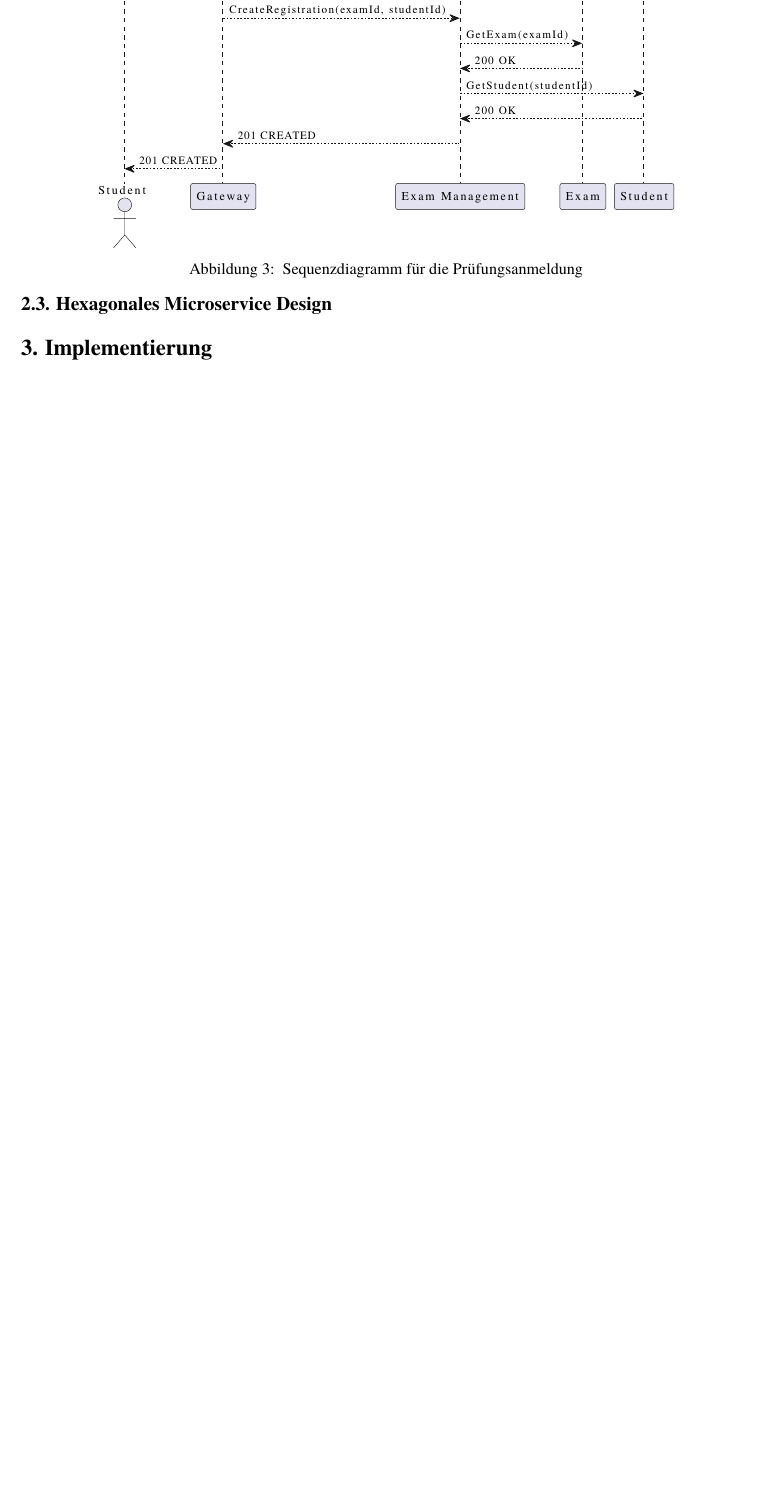
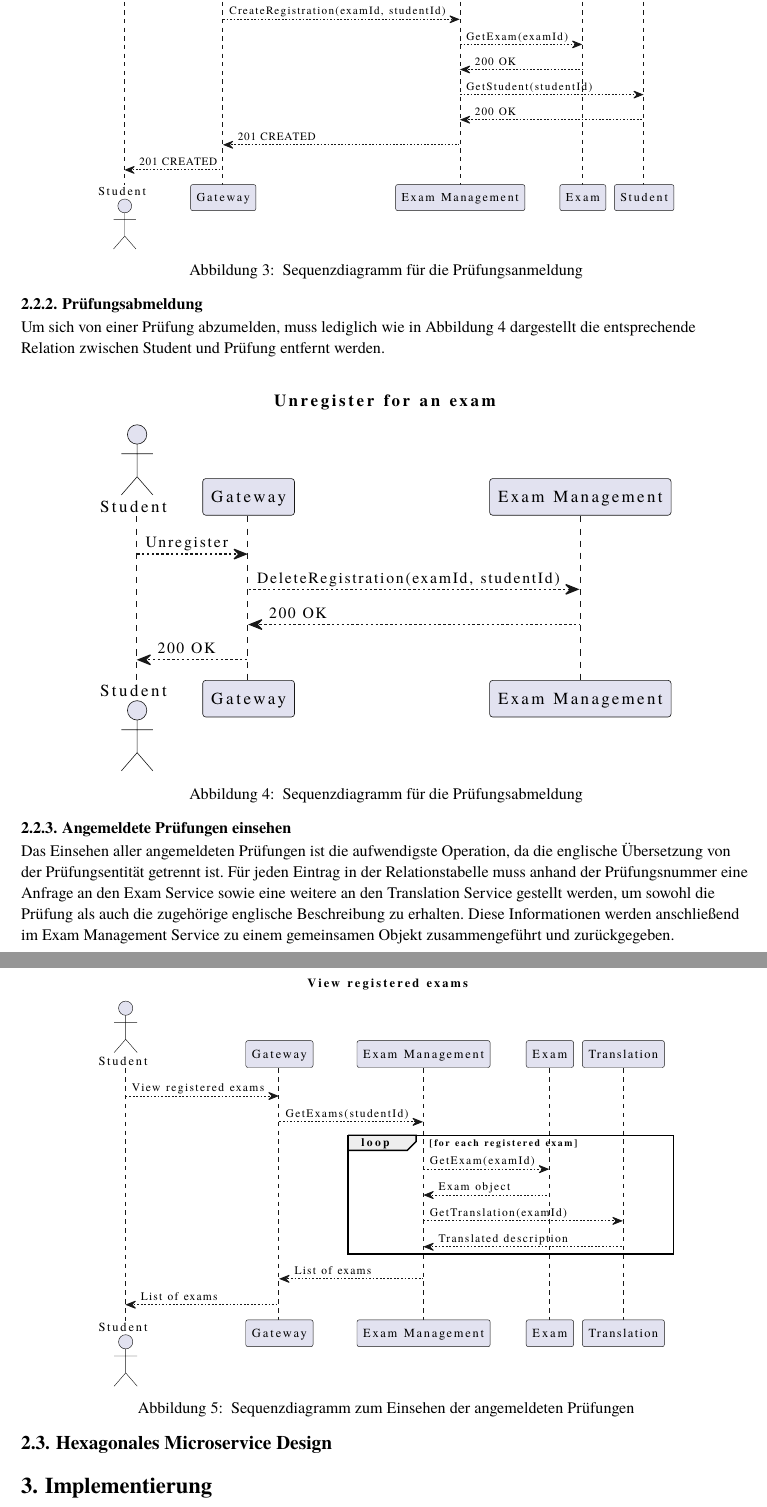
Before and after one commit to PaulTorm/acd-microservice-go, a Typst document (paper/main.typ): part of page 3 of 4 before the commit and two parts of pages 3 and 4 of 5 after it, the two joined at a grey line, cut so that both start at the same text, the shorter picture padded with empty space. Compiled offline with Typst 0.15.

Commit message:
view registered exams sequence

```diff
--- a/paper/main.typ
+++ b/paper/main.typ
@@ -84,6 +84,32 @@ anmelden möchte, existiert, als auch der Student mit der angegebenen Matrikelnu
     Sequenzdiagramm für die Prüfungsanmeldung
   ],
 ) <register-for-exam>
+
+=== Prüfungsabmeldung
+Um sich von einer Prüfung abzumelden, muss lediglich wie in @unregister-for-exam dargestellt
+die entsprechende Relation zwischen Student und Prüfung entfernt werden.
+
+#figure(
+  image("diagrams/unregister_for_exam.svg", width: 80%),
+  caption: [
+    Sequenzdiagramm für die Prüfungsabmeldung
+  ],
+) <unregister-for-exam>
+
+=== Angemeldete Prüfungen einsehen
+Das Einsehen aller angemeldeten Prüfungen ist die aufwendigste Operation, da die englische Übersetzung von der
+Prüfungsentität getrennt ist. Für jeden Eintrag in der Relationstabelle muss anhand der Prüfungsnummer eine
+Anfrage an den Exam Service sowie eine weitere an den Translation Service gestellt werden, um sowohl die
+Prüfung als auch die zugehörige englische Beschreibung zu erhalten. Diese Informationen werden anschließend
+im Exam Management Service zu einem gemeinsamen Objekt zusammengeführt und zurückgegeben.
+
+#figure(
+  image("diagrams/view_registered_exams.svg", width: 80%),
+  caption: [
+    Sequenzdiagramm zum Einsehen der angemeldeten Prüfungen
+  ],
+) <view-registered-exams>
+
 == Hexagonales Microservice Design
 
 = Implementierung
```
Also changed, not shown: paper/diagrams/unregister_for_exam.svg (added), paper/diagrams/view_registered_exams.svg (added), paper/main.typ (2 more changed lines), 2 other files.
